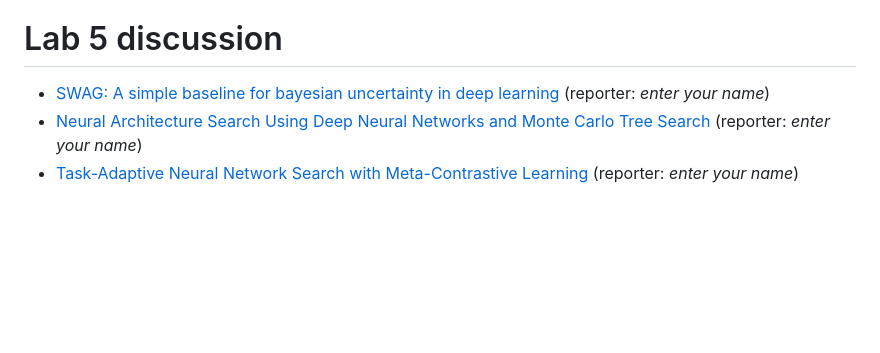
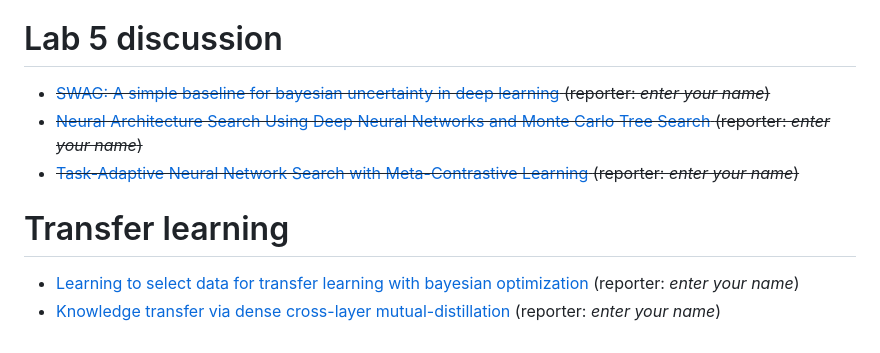
Before and after one commit to intsystems/BMM, a Markdown page: talks.md, the part around the change. Drawn GitHub-style; blank space fills up the shorter version.

```diff
--- a/talks.md
+++ b/talks.md
@@ -91,6 +91,10 @@
 * [Task-Adaptive Neural Network Search with Meta-Contrastive Learning](https://arxiv.org/pdf/2103.01495.pdf)  (reporter:  *enter your name*)
 
 # Lab 5 discussion
-* [SWAG: A simple baseline for bayesian uncertainty in deep learning](https://proceedings.neurips.cc/paper/2019/file/118921efba23fc329e6560b27861f0c2-Paper.pdf)  (reporter:  *enter your name*)
-* [Neural Architecture Search Using Deep Neural Networks and Monte Carlo Tree Search](https://ojs.aaai.org/index.php/AAAI/article/view/6554) (reporter:  *enter your name*)
-* [Task-Adaptive Neural Network Search with Meta-Contrastive Learning](https://arxiv.org/pdf/2103.01495.pdf)  (reporter:  *enter your name*)
+* ~~[SWAG: A simple baseline for bayesian uncertainty in deep learning](https://proceedings.neurips.cc/paper/2019/file/118921efba23fc329e6560b27861f0c2-Paper.pdf)  (reporter:  *enter your name*)~~
+* ~~[Neural Architecture Search Using Deep Neural Networks and Monte Carlo Tree Search](https://ojs.aaai.org/index.php/AAAI/article/view/6554) (reporter:  *enter your name*)~~
+* ~~[Task-Adaptive Neural Network Search with Meta-Contrastive Learning](https://arxiv.org/pdf/2103.01495.pdf)  (reporter:  *enter your name*)~~
+
+# Transfer learning
+* [Learning to select data for transfer learning with bayesian optimization](https://arxiv.org/pdf/0907.1815.pdf) (reporter:  *enter your name*)
+* [Knowledge transfer via dense cross-layer mutual-distillation](https://arxiv.org/pdf/2008.07816)  (reporter:  *enter your name*)
```
